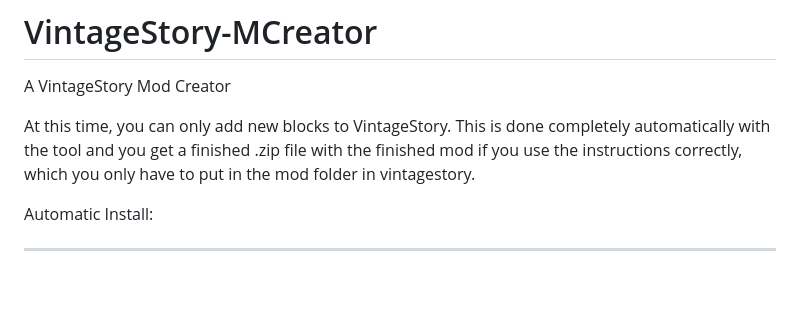
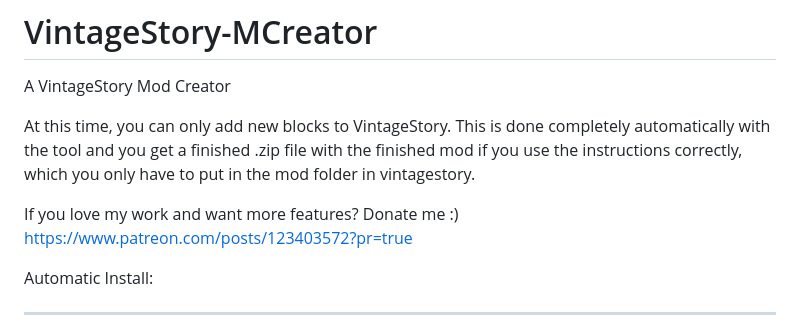
Before and after one commit to Minecraft425HD/VintageStory-MCreator, a Markdown page: README.md, the part around the change. Rendered like a GitHub page; blank space fills up the shorter version.

```diff
--- a/README.md
+++ b/README.md
@@ -5,6 +5,9 @@ At this time, you can only add new blocks to VintageStory.
 This is done completely automatically with the tool and you get a finished .zip file with the finished mod if you use the instructions correctly,
 which you only have to put in the mod folder in vintagestory.
 
+If you love my work and want more features?
+Donate me :)
+https://www.patreon.com/posts/123403572?pr=true
 
 Automatic Install:
 _______________________________________________________________________________________________
```
